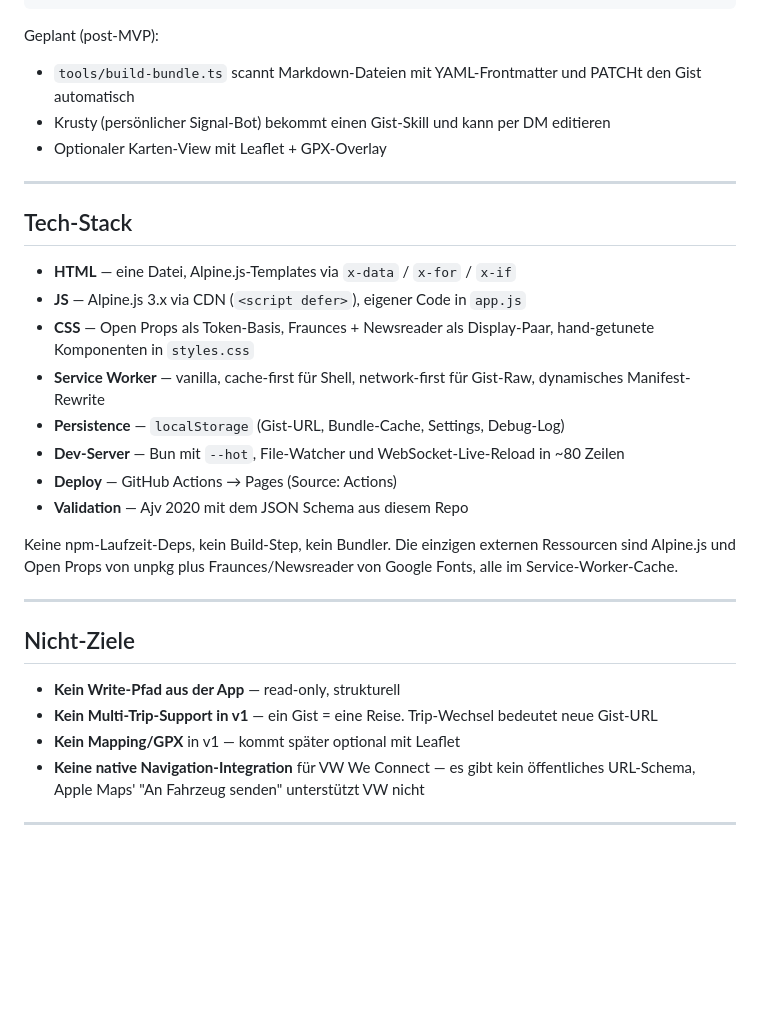
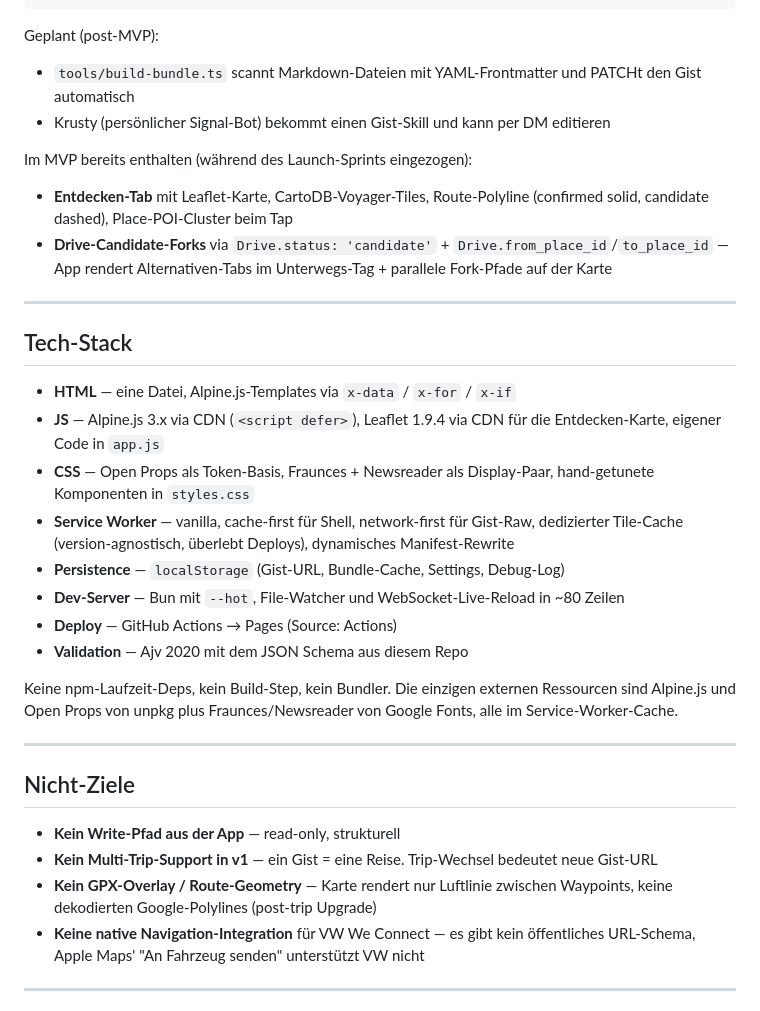
Before and after one commit to michaelstingl/mm-explore, a Markdown page: README.md, the part around the change. GitHub-like rendering; blank space fills up the shorter version.

```diff
--- a/README.md
+++ b/README.md
@@ -232,16 +232,20 @@ Geplant (post-MVP):
 
 - `tools/build-bundle.ts` scannt Markdown-Dateien mit YAML-Frontmatter und PATCHt den Gist automatisch
 - Krusty (persönlicher Signal-Bot) bekommt einen Gist-Skill und kann per DM editieren
-- Optionaler Karten-View mit Leaflet + GPX-Overlay
+
+Im MVP bereits enthalten (während des Launch-Sprints eingezogen):
+
+- **Entdecken-Tab** mit Leaflet-Karte, CartoDB-Voyager-Tiles, Route-Polyline (confirmed solid, candidate dashed), Place-POI-Cluster beim Tap
+- **Drive-Candidate-Forks** via `Drive.status: 'candidate'` + `Drive.from_place_id`/`to_place_id` — App rendert Alternativen-Tabs im Unterwegs-Tag + parallele Fork-Pfade auf der Karte
 
 ---
 
 ## Tech-Stack
 
 - **HTML** — eine Datei, Alpine.js-Templates via `x-data` / `x-for` / `x-if`
-- **JS** — Alpine.js 3.x via CDN (`<script defer>`), eigener Code in `app.js`
+- **JS** — Alpine.js 3.x via CDN (`<script defer>`), Leaflet 1.9.4 via CDN für die Entdecken-Karte, eigener Code in `app.js`
 - **CSS** — Open Props als Token-Basis, Fraunces + Newsreader als Display-Paar, hand-getunete Komponenten in `styles.css`
-- **Service Worker** — vanilla, cache-first für Shell, network-first für Gist-Raw, dynamisches Manifest-Rewrite
+- **Service Worker** — vanilla, cache-first für Shell, network-first für Gist-Raw, dedizierter Tile-Cache (version-agnostisch, überlebt Deploys), dynamisches Manifest-Rewrite
 - **Persistence** — `localStorage` (Gist-URL, Bundle-Cache, Settings, Debug-Log)
 - **Dev-Server** — Bun mit `--hot`, File-Watcher und WebSocket-Live-Reload in ~80 Zeilen
 - **Deploy** — GitHub Actions → Pages (Source: Actions)
@@ -255,7 +259,7 @@ Keine npm-Laufzeit-Deps, kein Build-Step, kein Bundler. Die einzigen externen Re
 
 - **Kein Write-Pfad aus der App** — read-only, strukturell
 - **Kein Multi-Trip-Support in v1** — ein Gist = eine Reise. Trip-Wechsel bedeutet neue Gist-URL
-- **Kein Mapping/GPX** in v1 — kommt später optional mit Leaflet
+- **Kein GPX-Overlay / Route-Geometry** — Karte rendert nur Luftlinie zwischen Waypoints, keine dekodierten Google-Polylines (post-trip Upgrade)
 - **Keine native Navigation-Integration** für VW We Connect — es gibt kein öffentliches URL-Schema, Apple Maps' "An Fahrzeug senden" unterstützt VW nicht
 
 ---
```
Also changed, not shown: CLAUDE.md (+8 -1 lines).
